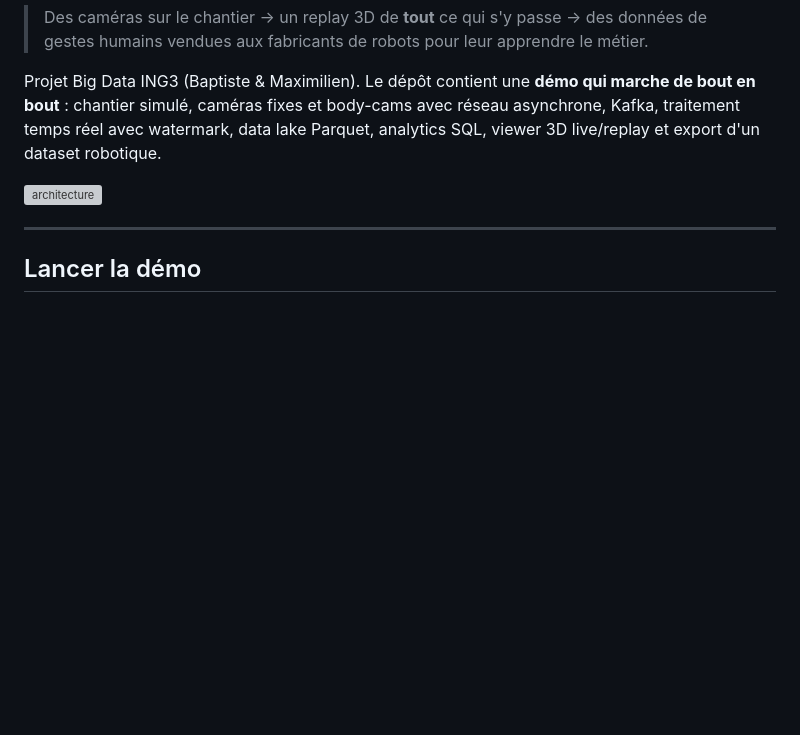
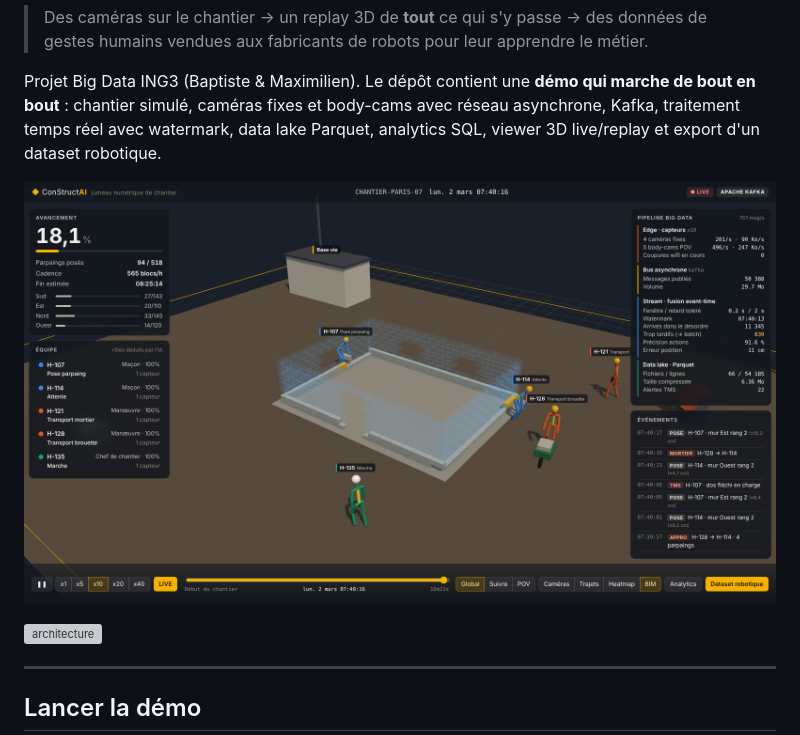
Before and after one commit to Robardbapt/Big-Data-ING3, a Markdown page: README.md, the part around the change. Drawn GitHub-style; pictures changed too: docs/screenshot.png (added); blank space fills up the shorter version; grey boxes are pictures that could not be loaded.

Commit message:
Ajoute une capture du jumeau numérique au README
Co-Authored-By: Claude Opus 5.5 <noreply@anthropic.com>
Claude-Session: https://claude.ai/code/session_01SghGZ1rBh1Fta77TXLNdzG

```diff
--- a/README.md
+++ b/README.md
@@ -6,6 +6,8 @@
 Projet Big Data ING3 (Baptiste & Maximilien). Le dépôt contient une **démo qui marche de bout en bout** :
 chantier simulé, caméras fixes et body-cams avec réseau asynchrone, Kafka, traitement temps réel
 avec watermark, data lake Parquet, analytics SQL, viewer 3D live/replay et export d'un dataset robotique.
+
+![jumeau numérique](docs/screenshot.png)
 
 ![architecture](docs/architecture.svg)
 
```
